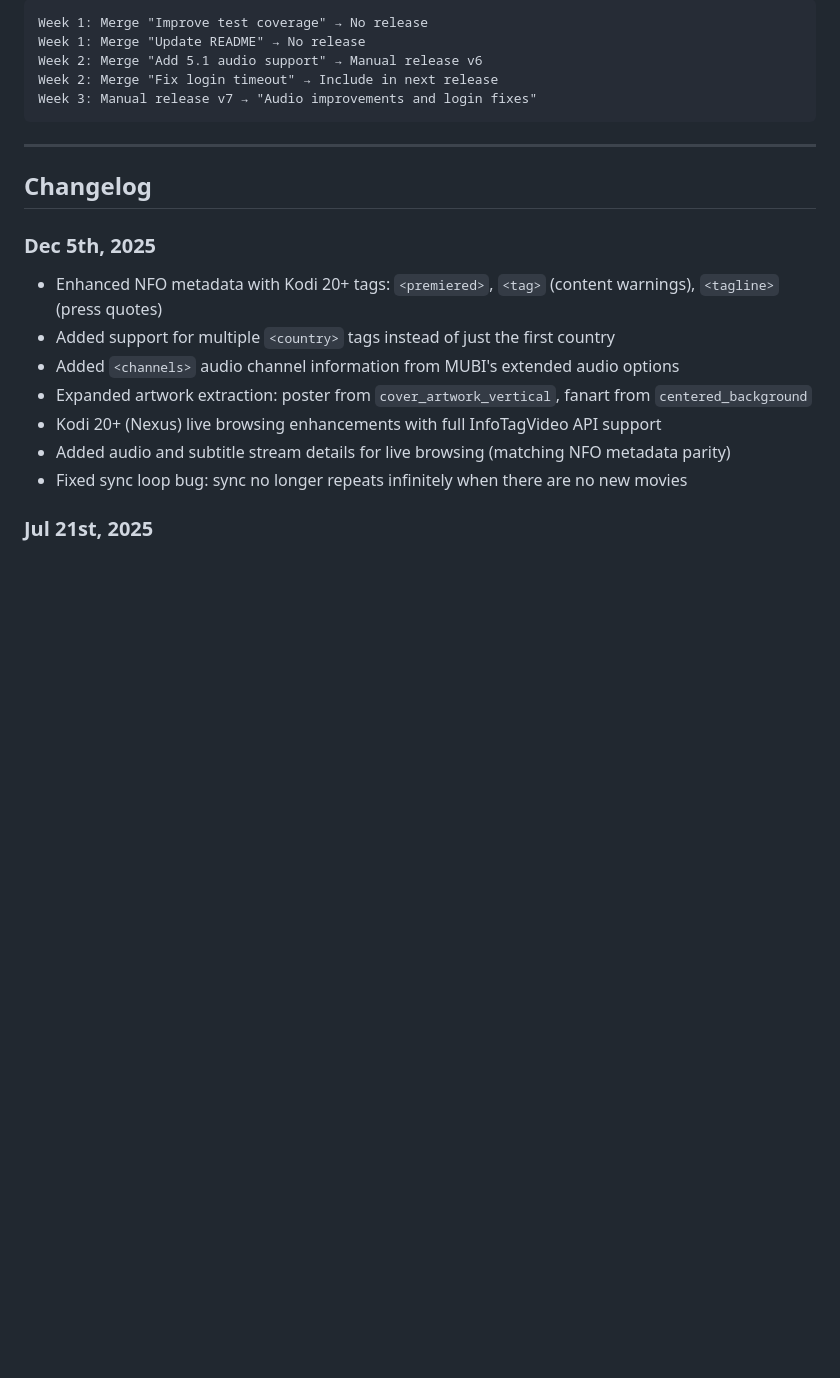
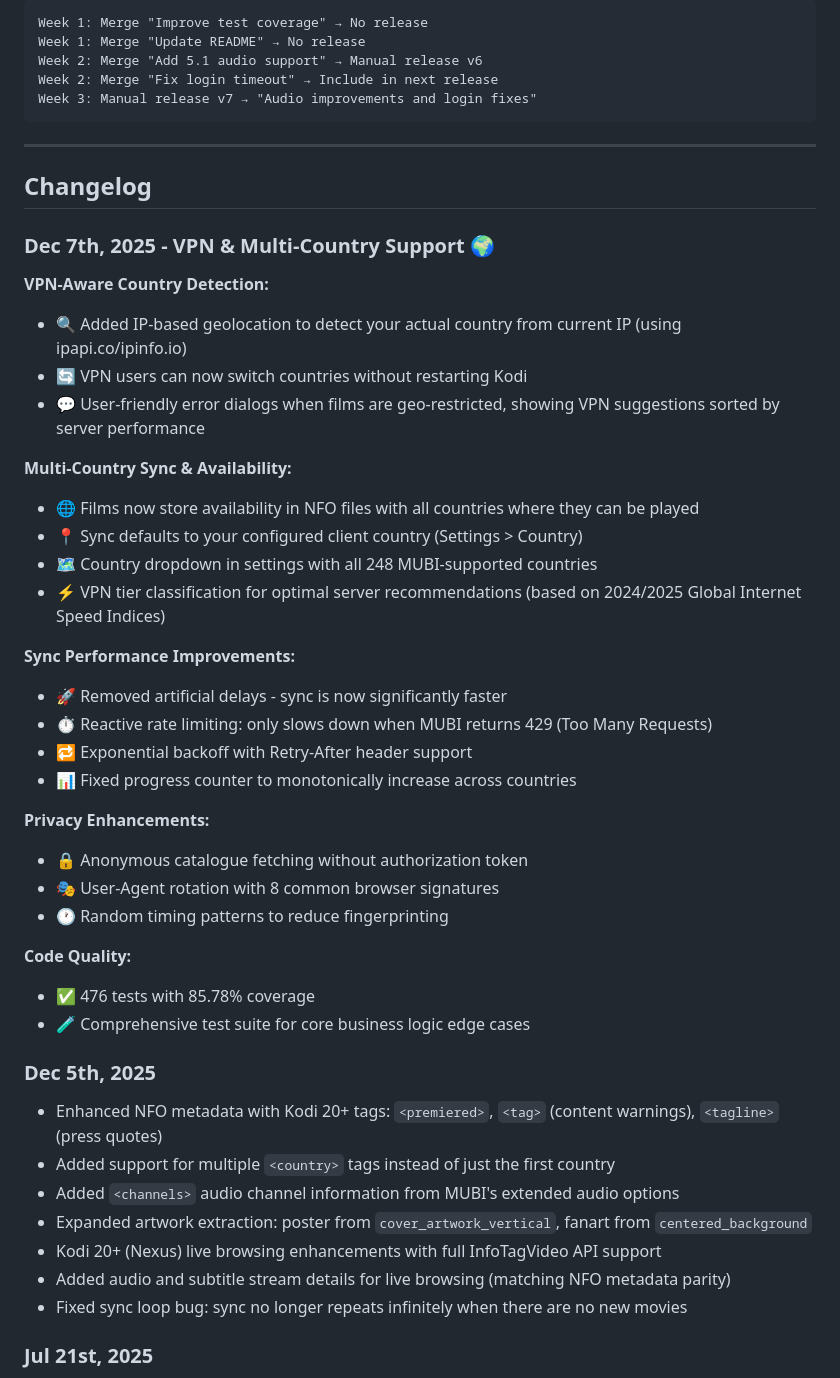
Before and after one commit to kubi2021/plugin.video.mubi, a Markdown page: README.md, the part around the change. Rendered like a GitHub page; blank space fills up the shorter version.

Commit message:
Add changelog entry for VPN & Multi-Country Support (Dec 7th, 2025)

```diff
--- a/README.md
+++ b/README.md
@@ -189,6 +189,34 @@ Week 3: Manual release v7 → "Audio improvements and login fixes"
 
 ## Changelog
 
+### Dec 7th, 2025 - VPN & Multi-Country Support 🌍
+
+**VPN-Aware Country Detection:**
+- 🔍 Added IP-based geolocation to detect your actual country from current IP (using ipapi.co/ipinfo.io)
+- 🔄 VPN users can now switch countries without restarting Kodi
+- 💬 User-friendly error dialogs when films are geo-restricted, showing VPN suggestions sorted by server performance
+
+**Multi-Country Sync & Availability:**
+- 🌐 Films now store availability in NFO files with all countries where they can be played
+- 📍 Sync defaults to your configured client country (Settings > Country)
+- 🗺️ Country dropdown in settings with all 248 MUBI-supported countries
+- ⚡ VPN tier classification for optimal server recommendations (based on 2024/2025 Global Internet Speed Indices)
+
+**Sync Performance Improvements:**
+- 🚀 Removed artificial delays - sync is now significantly faster
+- ⏱️ Reactive rate limiting: only slows down when MUBI returns 429 (Too Many Requests)
+- 🔁 Exponential backoff with Retry-After header support
+- 📊 Fixed progress counter to monotonically increase across countries
+
+**Privacy Enhancements:**
+- 🔒 Anonymous catalogue fetching without authorization token
+- 🎭 User-Agent rotation with 8 common browser signatures
+- 🕐 Random timing patterns to reduce fingerprinting
+
+**Code Quality:**
+- ✅ 476 tests with 85.78% coverage
+- 🧪 Comprehensive test suite for core business logic edge cases
+
 ### Dec 5th, 2025
 - Enhanced NFO metadata with Kodi 20+ tags: `<premiered>`, `<tag>` (content warnings), `<tagline>` (press quotes)
 - Added support for multiple `<country>` tags instead of just the first country
```
